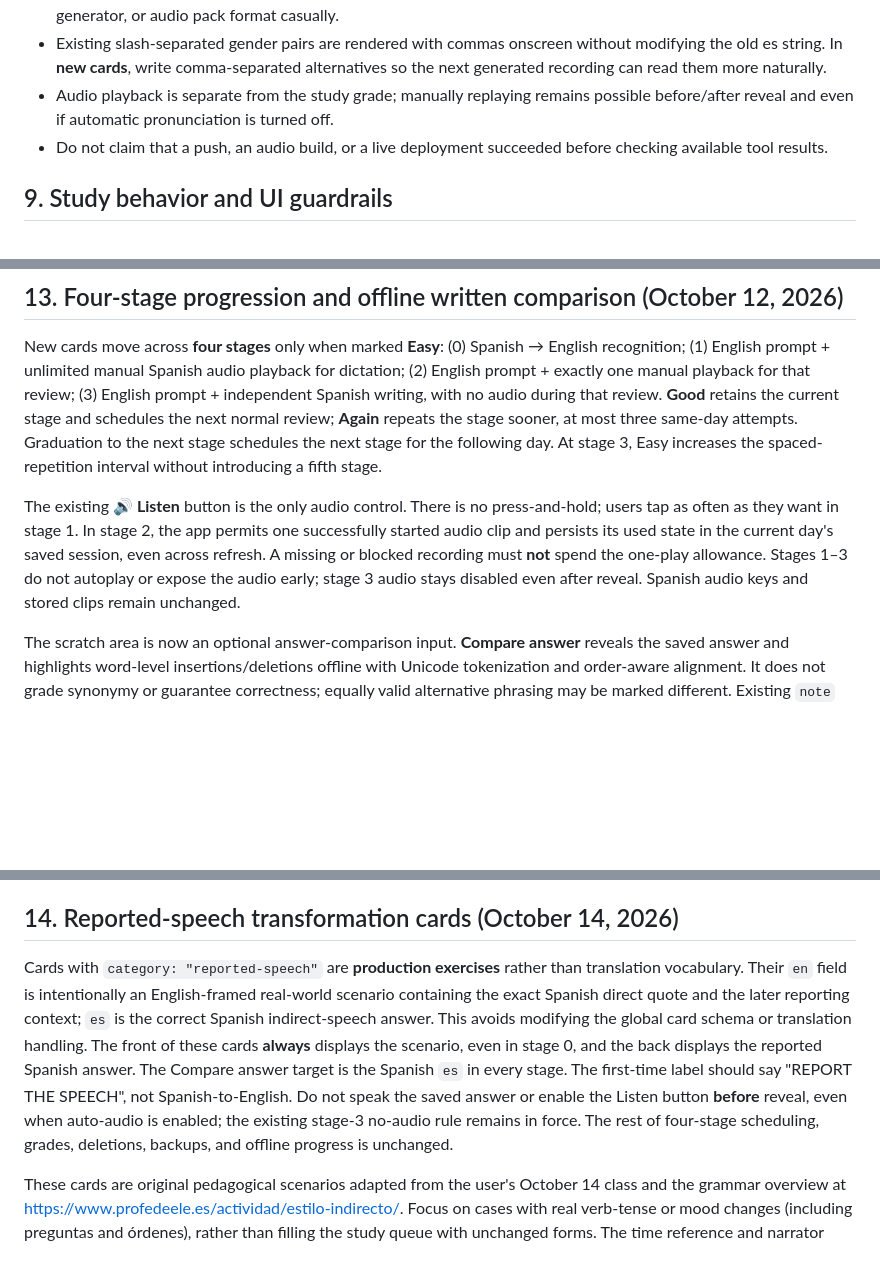
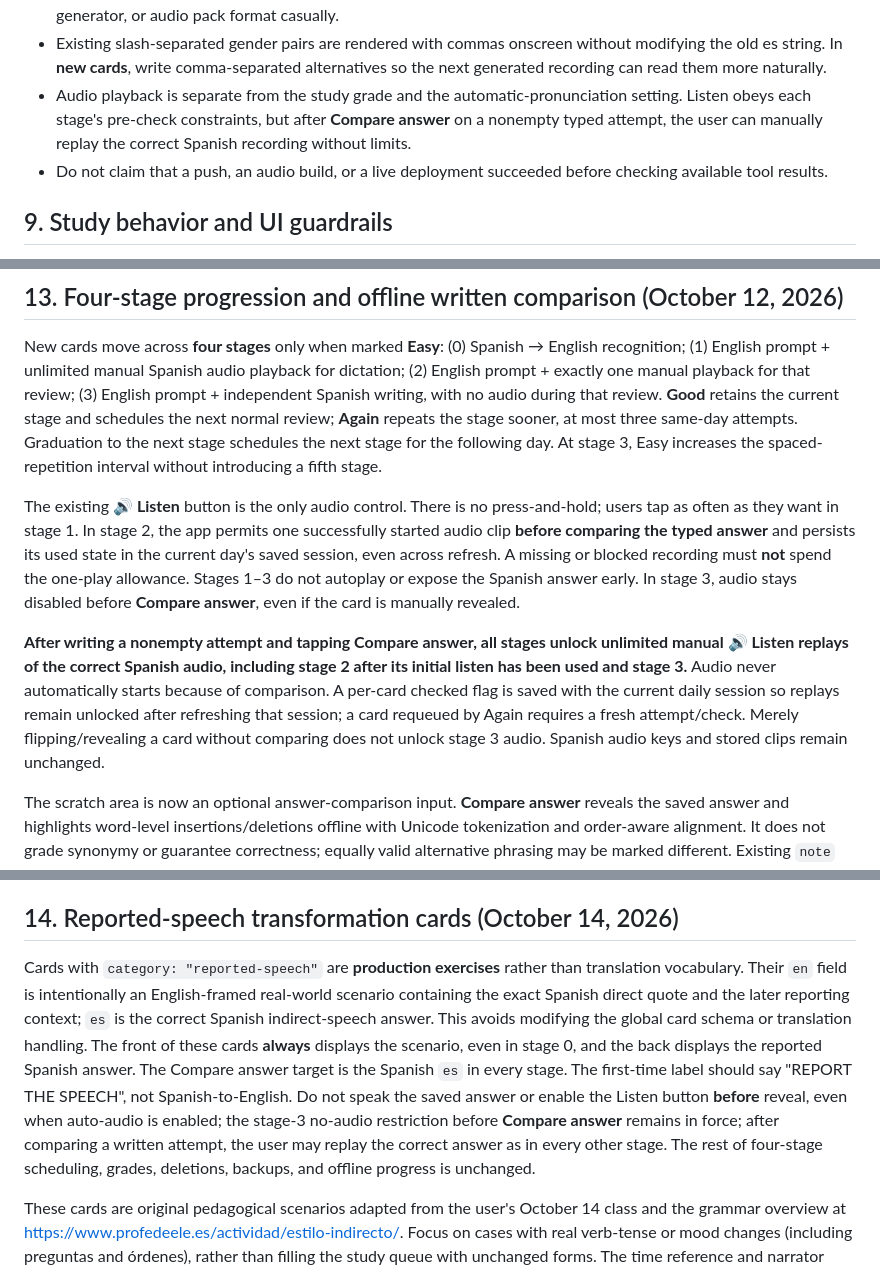
Before and after one commit to Awashtype/mi-espanol, a Markdown page: MI_ESPANOL_GUIDELINES.md, 3 parts joined by grey strips. GitHub-like rendering; blank space fills up the shorter version.

Commit message:
Document post-comparison Spanish audio replay behavior

```diff
--- a/MI_ESPANOL_GUIDELINES.md
+++ b/MI_ESPANOL_GUIDELINES.md
@@ -268,7 +268,7 @@ Practical consequences:
 - Editing an old card's **es** changes its audio key and may trigger fresh generation, even for punctuation or slash/comma changes. It can also affect stored-card merging and review continuity. Do not make such edits just for visual polish.
 - Do not regenerate the entire audio library for a minor display or metadata change. Avoid changing the TTS voice, generator, or audio pack format casually.
 - Existing slash-separated gender pairs are rendered with commas onscreen without modifying the old es string. In **new cards**, write comma-separated alternatives so the next generated recording can read them more naturally.
-- Audio playback is separate from the study grade; manually replaying remains possible before/after reveal and even if automatic pronunciation is turned off.
+- Audio playback is separate from the study grade and the automatic-pronunciation setting. Listen obeys each stage's pre-check constraints, but after **Compare answer** on a nonempty typed attempt, the user can manually replay the correct Spanish recording without limits.
 - Do not claim that a push, an audio build, or a live deployment succeeded before checking available tool results.
 
 ## 9. Study behavior and UI guardrails
@@ -348,7 +348,9 @@ In **My cards**, the priority and type filters can be combined with **All additi
 
 New cards move across **four stages** only when marked **Easy**: (0) Spanish → English recognition; (1) English prompt + unlimited manual Spanish audio playback for dictation; (2) English prompt + exactly one manual playback for that review; (3) English prompt + independent Spanish writing, with no audio during that review. **Good** retains the current stage and schedules the next normal review; **Again** repeats the stage sooner, at most three same-day attempts. Graduation to the next stage schedules the next stage for the following day. At stage 3, Easy increases the spaced-repetition interval without introducing a fifth stage.
 
-The existing **🔊 Listen** button is the only audio control. There is no press-and-hold; users tap as often as they want in stage 1. In stage 2, the app permits one successfully started audio clip and persists its used state in the current day's saved session, even across refresh. A missing or blocked recording must **not** spend the one-play allowance. Stages 1–3 do not autoplay or expose the audio early; stage 3 audio stays disabled even after reveal. Spanish audio keys and stored clips remain unchanged.
+The existing **🔊 Listen** button is the only audio control. There is no press-and-hold; users tap as often as they want in stage 1. In stage 2, the app permits one successfully started audio clip **before comparing the typed answer** and persists its used state in the current day's saved session, even across refresh. A missing or blocked recording must **not** spend the one-play allowance. Stages 1–3 do not autoplay or expose the Spanish answer early. In stage 3, audio stays disabled before **Compare answer**, even if the card is manually revealed.
+
+**After writing a nonempty attempt and tapping Compare answer, all stages unlock unlimited manual 🔊 Listen replays of the correct Spanish audio, including stage 2 after its initial listen has been used and stage 3.** Audio never automatically starts because of comparison. A per-card checked flag is saved with the current daily session so replays remain unlocked after refreshing that session; a card requeued by Again requires a fresh attempt/check. Merely flipping/revealing a card without comparing does not unlock stage 3 audio. Spanish audio keys and stored clips remain unchanged.
 
 The scratch area is now an optional answer-comparison input. **Compare answer** reveals the saved answer and highlights word-level insertions/deletions offline with Unicode tokenization and order-aware alignment. It does not grade synonymy or guarantee correctness; equally valid alternative phrasing may be marked different. Existing `note` metadata appears after comparison. Again/Good/Easy remain the user's manual assessment. Compare does not automatically advance a stage. Unfinished typed drafts are saved in the daily session and restored on refresh, without changing card review records.
 
@@ -359,6 +361,6 @@ The old Study options direction selector is removed because stage progression no
 
 ## 14. Reported-speech transformation cards (October 14, 2026)
 
-Cards with `category: "reported-speech"` are **production exercises** rather than translation vocabulary. Their `en` field is intentionally an English-framed real-world scenario containing the exact Spanish direct quote and the later reporting context; `es` is the correct Spanish indirect-speech answer. This avoids modifying the global card schema or translation handling. The front of these cards **always** displays the scenario, even in stage 0, and the back displays the reported Spanish answer. The Compare answer target is the Spanish `es` in every stage. The first-time label should say "REPORT THE SPEECH", not Spanish-to-English. Do not speak the saved answer or enable the Listen button **before** reveal, even when auto-audio is enabled; the existing stage-3 no-audio rule remains in force. The rest of four-stage scheduling, grades, deletions, backups, and offline progress is unchanged.
+Cards with `category: "reported-speech"` are **production exercises** rather than translation vocabulary. Their `en` field is intentionally an English-framed real-world scenario containing the exact Spanish direct quote and the later reporting context; `es` is the correct Spanish indirect-speech answer. This avoids modifying the global card schema or translation handling. The front of these cards **always** displays the scenario, even in stage 0, and the back displays the reported Spanish answer. The Compare answer target is the Spanish `es` in every stage. The first-time label should say "REPORT THE SPEECH", not Spanish-to-English. Do not speak the saved answer or enable the Listen button **before** reveal, even when auto-audio is enabled; the stage-3 no-audio restriction before **Compare answer** remains in force; after comparing a written attempt, the user may replay the correct answer as in every other stage. The rest of four-stage scheduling, grades, deletions, backups, and offline progress is unchanged.
 
 These cards are original pedagogical scenarios adapted from the user's October 14 class and the grammar overview at https://www.profedeele.es/actividad/estilo-indirecto/. Focus on cases with real verb-tense or mood changes (including preguntas and órdenes), rather than filling the study queue with unchanged forms. The time reference and narrator must be explicit; the backshift is contextual, not a rule that every past report always changes tense. Condicional simple → condicional compuesto is appropriate to a **retrospective unrealized wish**, not every indirect quote of an ordinary conditional. An indirect yes/no question uses `si`, and information questions retain their interrogative (e.g., `dónde`). Alternatives may exist; explain genuinely acceptable alternatives in `note`. Preserve the exact `es` audio keys and existing review state.
```
